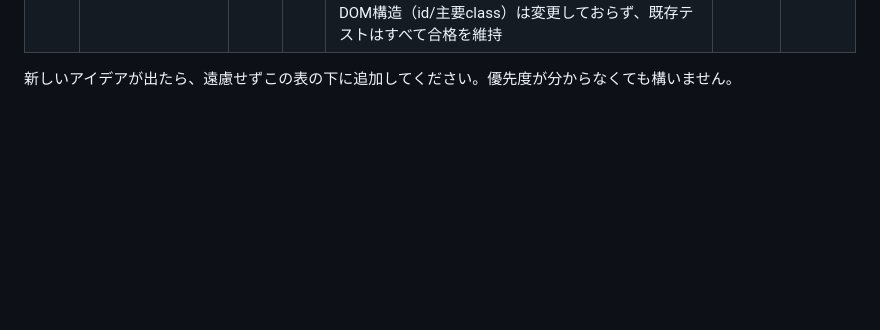
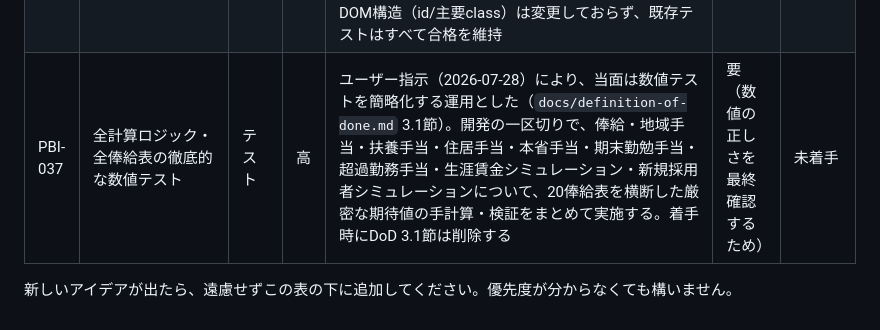
Before and after one commit to publicsalaryjp-create/Website, a Markdown page: docs/product-backlog.md, the part around the change. GitHub-like rendering; blank space fills up the shorter version.

```diff
--- a/docs/product-backlog.md
+++ b/docs/product-backlog.md
@@ -63,5 +63,6 @@
 | PBI-034 | 地域手当の級地区分別支給割合データの正確性確認 | データ精度改善 | 中 | 現在の値（1級地20%〜5級地4%、非支給地0%）はWeb検索で確認したが、検索結果間で数値が食い違う（例: 3級地が12%とする情報と10%とする情報が混在）ほか、令和6年給与制度のアップデート以降は経過措置による段階的適用の可能性もあり、人事院サイトへの直接アクセスもブロックされ確認できていない。ユーザーに正確な数値の提供を依頼したが未回答のため保留 | 要（数値未確定） | 保留（ユーザー判断待ち） |
 | PBI-035 | 本府省業務調整手当（本省手当）の追加 | 機能追加 | 中 | 本府省（霞が関）勤務者向けの手当を追加。正確な最新額を断定できないため住居手当と同じ「支給がある場合のみ直接入力」方式（既定値0円）を採用し、超過勤務手当・期末勤勉手当の算定基礎額には含めない簡略化とした。級別参考額（1級7,200円〜7級以上41,800円）はWeb検索で複数記事が一致する値を採用したが、令和8年度人事院勧告による増額改定（課長補佐級+10,000円・係長級以下+2,000円、幹部・管理職員への新規適用51,800円）は級別の正確な改定後金額が未確認のため反映していない | 要（令和8年度改定後の級別金額が未確認） | 完了（データ確認は継続課題） |
 | PBI-036 | デザインのブラッシュアップ | 品質改善 | 中 | CSSカスタムプロパティによる色・影・角丸・間隔のデザインシステム化、計算結果パネルへの年収概算ヒーロー表示の追加、フォーム部品・ボタンのホバー/フォーカス演出、favicon・meta description設置を実施。特定サイトの模倣ではなく、政府系デザインシステムや家計・給与計算系サービスの複数の潮流を参考に独自の配色・構成でまとめた。機能・計算結果・DOM構造（id/主要class）は変更しておらず、既存テストはすべて合格を維持 | 不要 | 完了 |
+| PBI-037 | 全計算ロジック・全俸給表の徹底的な数値テスト | テスト | 高 | ユーザー指示（2026-07-28）により、当面は数値テストを簡略化する運用とした（`docs/definition-of-done.md` 3.1節）。開発の一区切りで、俸給・地域手当・扶養手当・住居手当・本省手当・期末勤勉手当・超過勤務手当・生涯賃金シミュレーション・新規採用者シミュレーションについて、20俸給表を横断した厳密な期待値の手計算・検証をまとめて実施する。着手時にDoD 3.1節は削除する | 要（数値の正しさを最終確認するため） | 未着手 |
 
 新しいアイデアが出たら、遠慮せずこの表の下に追加してください。優先度が分からなくても構いません。
```
Also changed, not shown: docs/definition-of-done.md (+14 -0 lines).
